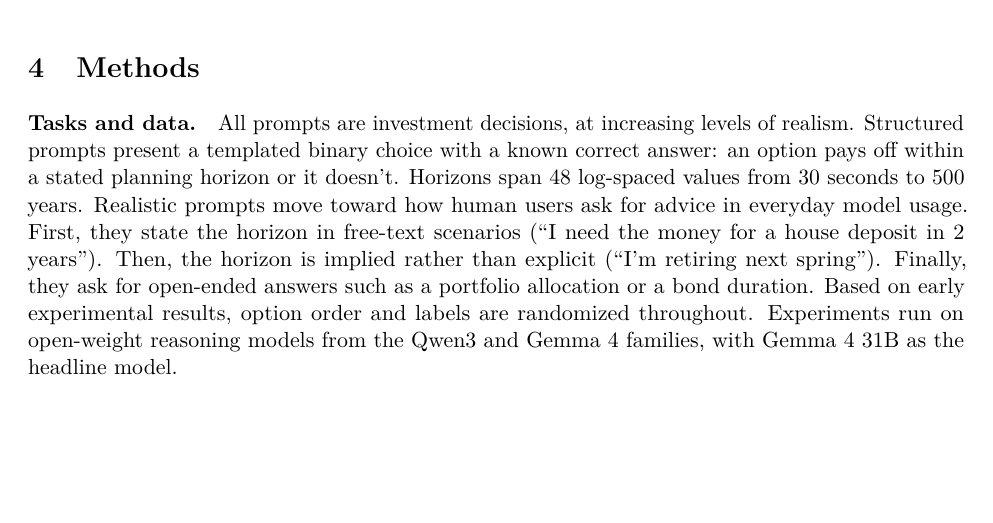
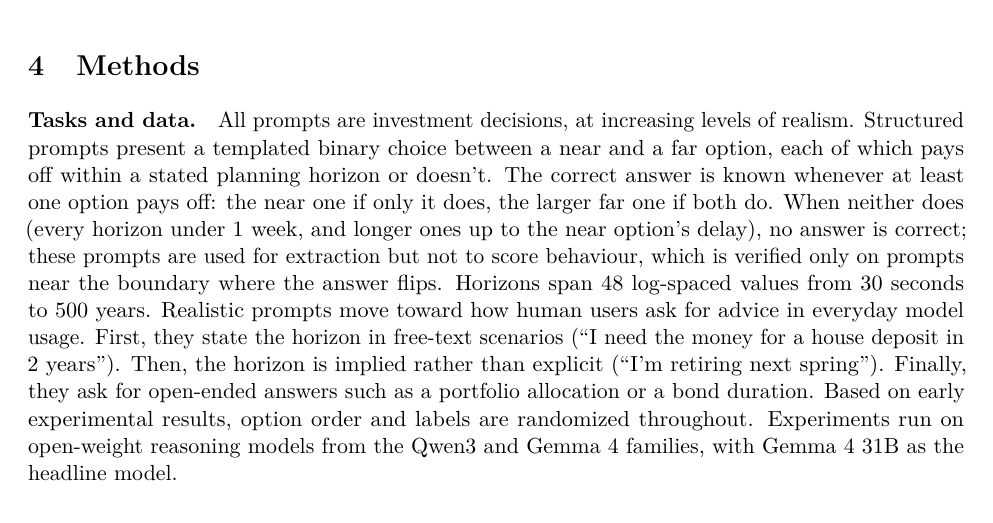
Before and after one commit to unrulyabstractions/spar-planning-temporal-manifolds, a LaTeX document (midterm_report/latex/report.tex): part of page 2 of 10, cut so that both start at the same text, the shorter picture padded with empty space. Compiled offline with pdfLaTeX.

Commit message:
Midterm report: say which structured prompts have a correct answer
Methods claimed every structured prompt has a known correct answer. When neither option
pays off within the horizon (all horizons under 1 week, and longer ones up to the near
delay) none is correct; those prompts are used for extraction, and behaviour is scored
only on the verification grid near the boundary.

Co-Authored-By: Claude Opus 5.5 <noreply@anthropic.com>

```diff
--- a/midterm_report/latex/report.tex
+++ b/midterm_report/latex/report.tex
@@ -95,7 +95,7 @@ The methodology of study presented is heavily based on key insights from previou
 % ============================================================================
 \section{Methods}
 
-\paragraph{Tasks and data.} All prompts are investment decisions, at increasing levels of realism. Structured prompts present a templated binary choice with a known correct answer: an option pays off within a stated planning horizon or it doesn't. Horizons span 48 log-spaced values from 30 seconds to 500 years. Realistic prompts move toward how human users ask for advice in everyday model usage. First, they state the horizon in free-text scenarios (``I need the money for a house deposit in 2 years''). Then, the horizon is implied rather than explicit (``I'm retiring next spring''). Finally, they ask for open-ended answers such as a portfolio allocation or a bond duration. Based on early experimental results, option order and labels are randomized throughout. Experiments run on open-weight reasoning models from the Qwen3 and Gemma~4 families, with Gemma~4 31B as the headline model.
+\paragraph{Tasks and data.} All prompts are investment decisions, at increasing levels of realism. Structured prompts present a templated binary choice between a near and a far option, each of which pays off within a stated planning horizon or doesn't. The correct answer is known whenever at least one option pays off: the near one if only it does, the larger far one if both do. When neither does (every horizon under 1 week, and longer ones up to the near option's delay), no answer is correct; these prompts are used for extraction but not to score behaviour, which is verified only on prompts near the boundary where the answer flips. Horizons span 48 log-spaced values from 30 seconds to 500 years. Realistic prompts move toward how human users ask for advice in everyday model usage. First, they state the horizon in free-text scenarios (``I need the money for a house deposit in 2 years''). Then, the horizon is implied rather than explicit (``I'm retiring next spring''). Finally, they ask for open-ended answers such as a portfolio allocation or a bond duration. Based on early experimental results, option order and labels are randomized throughout. Experiments run on open-weight reasoning models from the Qwen3 and Gemma~4 families, with Gemma~4 31B as the headline model.
 
 \paragraph{Steering methods.} We record activations at the answer position and average them per horizon. A linear direction (CAA) is the mean of long-horizon activations minus the mean of short-horizon ones. A nonlinear method fits a smooth manifold curve through the per-horizon means in a low-dimensional principal subspace. It steers by sliding an activation along this curve by a target shift in log-time, so the activation stays on the manifold. Controls are random directions and a reward-contrast direction, both matched in norm.
 
```
Also changed, not shown: midterm_report/latex/report.pdf.
